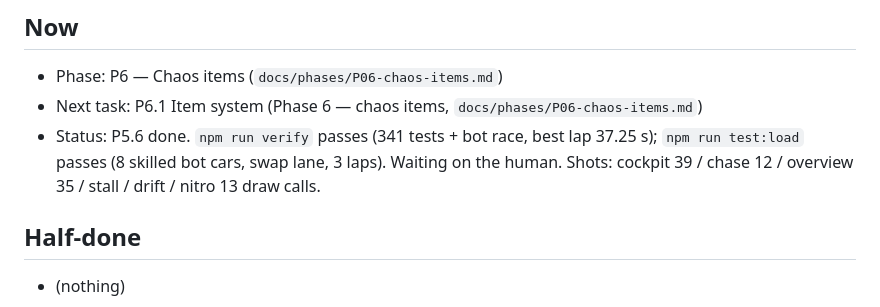
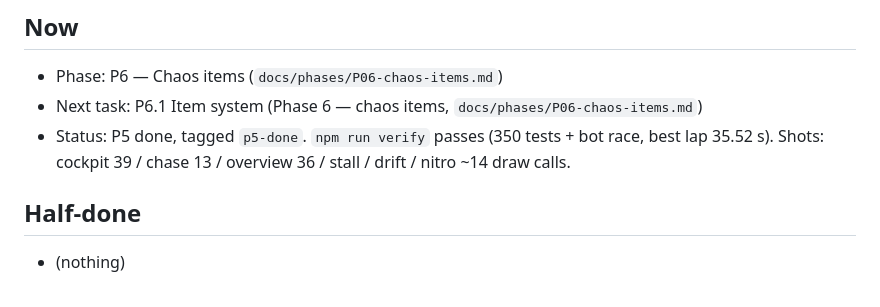
Before and after one commit to cockedBucks/escape-from-work, a Markdown page: docs/PROGRESS.md, the part around the change. GitHub-like rendering.

Commit message:
PROGRESS: P5 done status
Co-Authored-By: Claude Opus 5.5 <noreply@anthropic.com>

```diff
--- a/docs/PROGRESS.md
+++ b/docs/PROGRESS.md
@@ -6,9 +6,8 @@ roll old "Last sessions" lines into one summary line per finished phase.
 ## Now
 - Phase: P6 — Chaos items (`docs/phases/P06-chaos-items.md`)
 - Next task: P6.1 Item system (Phase 6 — chaos items, `docs/phases/P06-chaos-items.md`)
-- Status: P5.6 done. `npm run verify` passes (341 tests + bot race, best lap 37.25 s);
-  `npm run test:load` passes (8 skilled bot cars, swap lane, 3 laps). Waiting on the human.
-  Shots: cockpit 39 / chase 12 / overview 35 / stall / drift / nitro 13 draw calls.
+- Status: P5 done, tagged `p5-done`. `npm run verify` passes (350 tests + bot race, best lap 35.52 s).
+  Shots: cockpit 39 / chase 13 / overview 36 / stall / drift / nitro ~14 draw calls.
 
 ## Half-done
 - (nothing)
```
